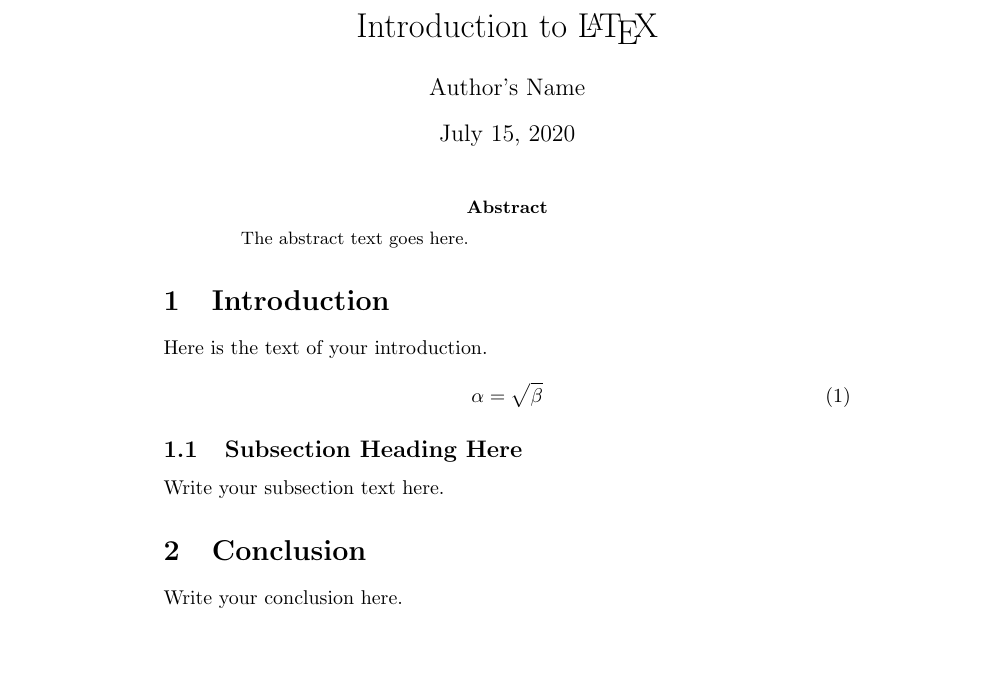
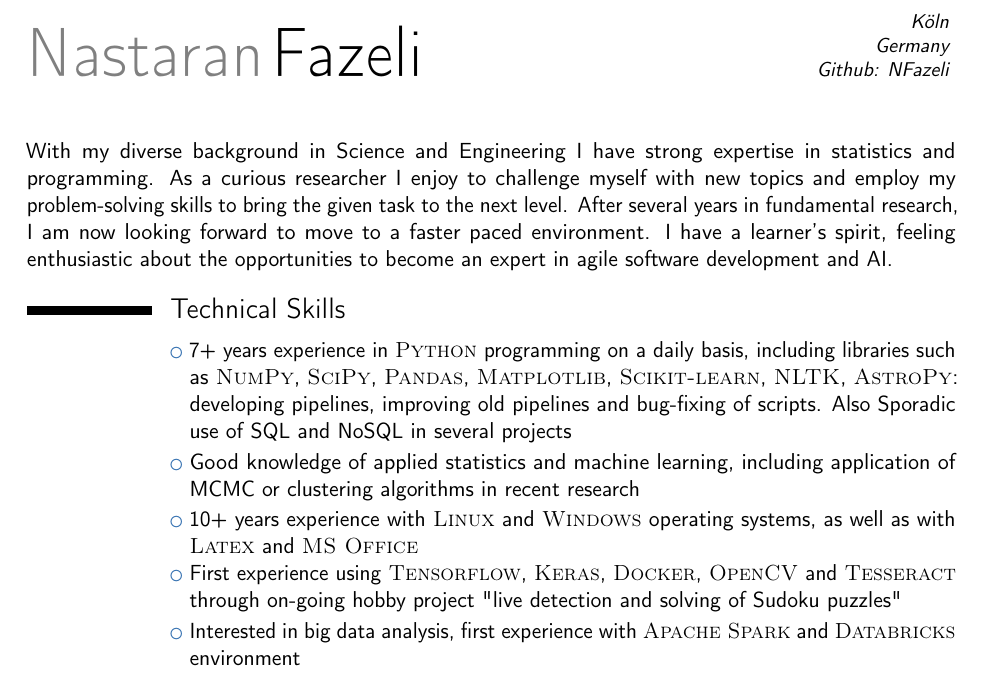
Before and after one commit to NFazeli/CurriculumVitae, a LaTeX CV (main.tex): part of the page, cut at the place of the change, the shorter picture padded with empty space. Compiled offline with pdfLaTeX.

Commit message:
Update main.tex

```diff
--- a/main.tex
+++ b/main.tex
@@ -2,27 +13,21 @@
 
 \begin{document}
+\makecvtitle
 
-\title{Introduction to \LaTeX{}}
-\author{Author's Name}
+With my diverse background in Science and Engineering I have strong expertise in statistics and programming.
+As a curious researcher I enjoy to challenge myself with new topics and employ my problem-solving skills to bring the given task to the next level.
+After several years in fundamental research, I am now looking forward to move to a faster paced environment.
+I have a learner's spirit, feeling enthusiastic about the opportunities to become an expert in agile software development and AI.
 
-\maketitle
+\section{Technical Skills}
+\cvlistitem{7+ years experience in \textsc{Python} programming on a daily basis, including libraries such as \textsc{NumPy}, \textsc{SciPy}, \textsc{Pandas}, \textsc{Matplotlib}, \textsc{Scikit-learn}, \textsc{NLTK}, \textsc{AstroPy}: developing pipelines, improving old pipelines and bug-fixing of scripts. Also Sporadic use of SQL and NoSQL in several projects}
 
-\begin{abstract}
-The abstract text goes here.
-\end{abstract}
+\cvlistitem{Good knowledge of applied statistics and machine learning, including application of MCMC or clustering algorithms in recent research}
 
-\section{Introduction}
-Here is the text of your introduction.
+\cvlistitem{10+ years experience with \textsc{Linux} and \textsc{Windows} operating systems, as well as with \textsc{Latex} and \textsc{MS Office}}
 
-\begin{equation}
-    \label{simple_equation}
-    \alpha = \sqrt{ \beta }
-\end{equation}
+\cvlistitem{First experience using \textsc{Tensorflow}, \textsc{Keras}, \textsc{Docker}, \textsc{OpenCV} and \textsc{Tesseract} through on-going hobby project "live detection and solving of Sudoku puzzles"}
 
-\subsection{Subsection Heading Here}
-Write your subsection text here.
-
-\section{Conclusion}
-Write your conclusion here.
+\cvlistitem{Interested in big data analysis, first experience with \textsc{Apache Spark} and \textsc{Databricks} environment}
 
 \end{document}
```
Also changed, not shown: main.tex (13 more changed lines).
